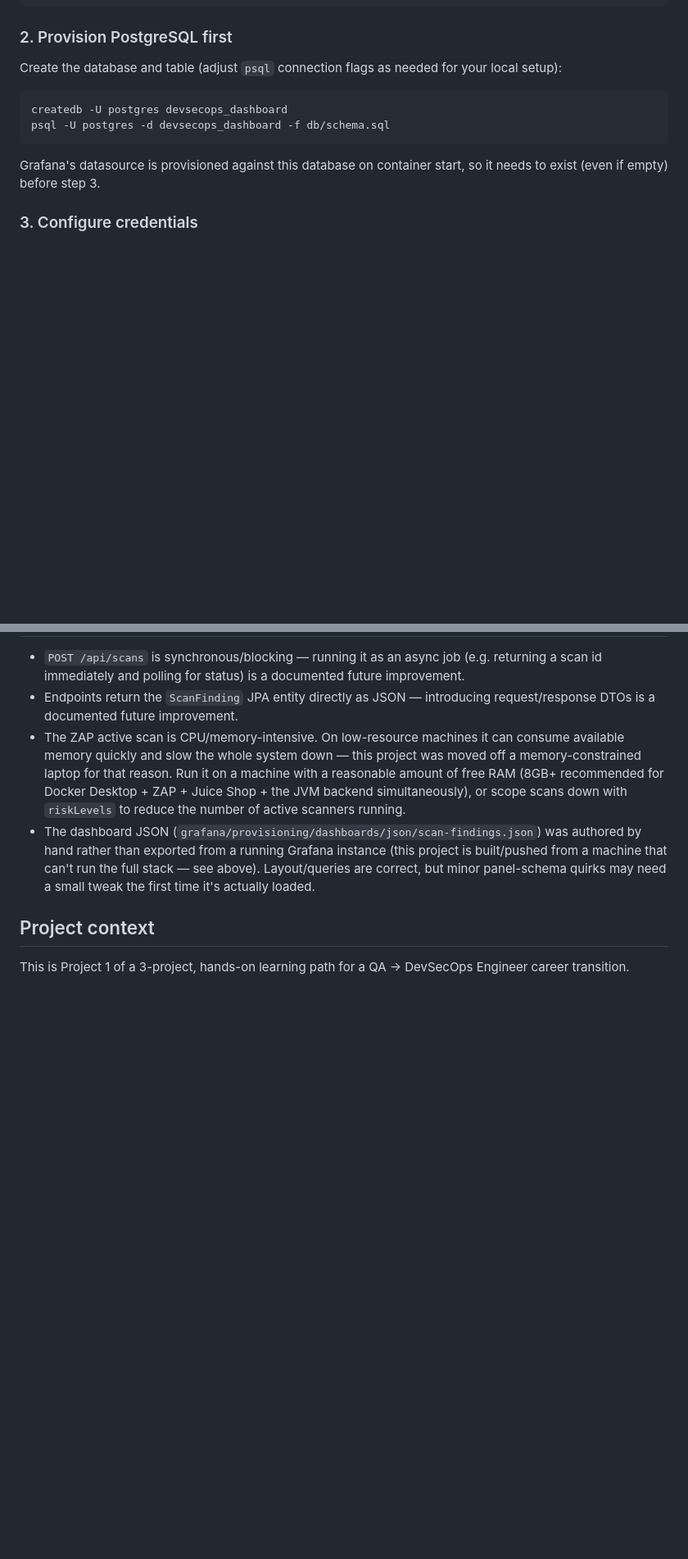
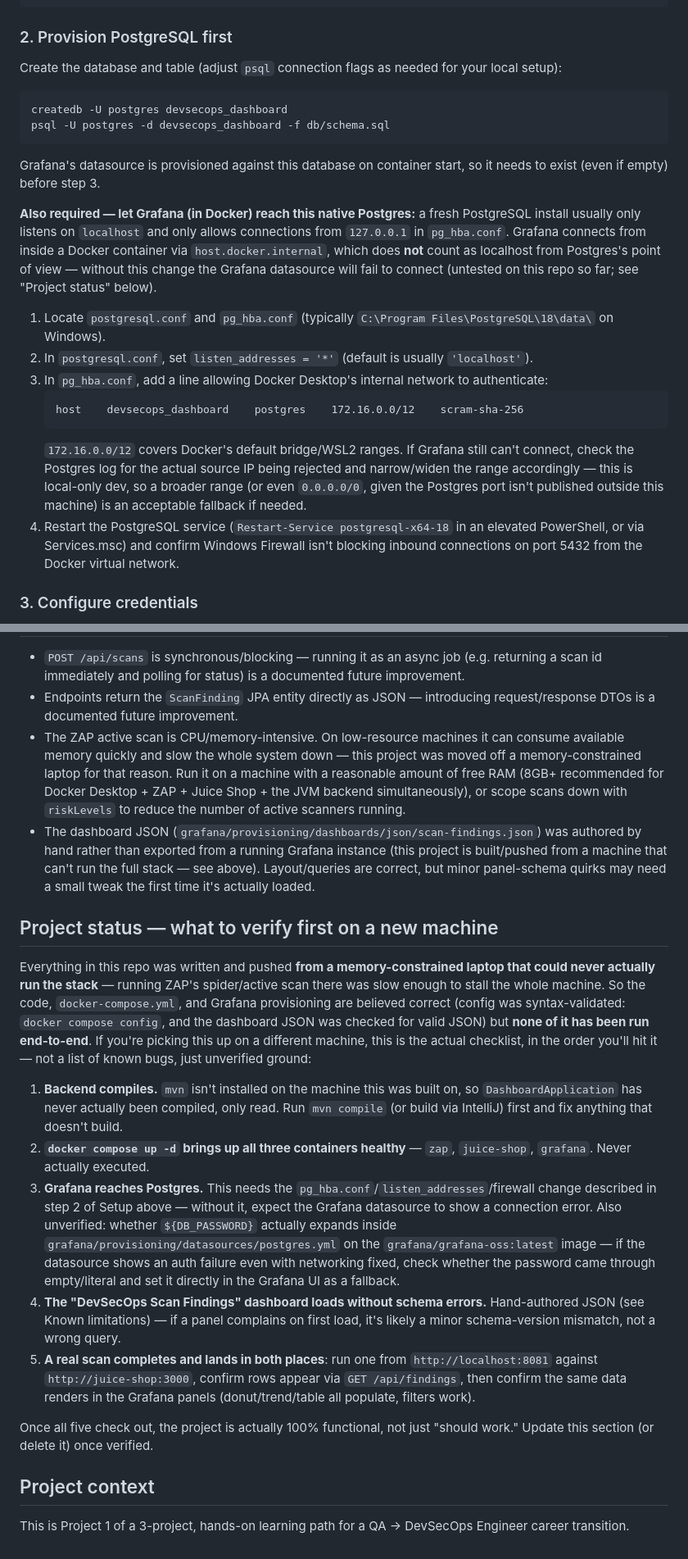
Before and after one commit to AmaurizioDL/devsecops-scan-dashboard, a Markdown page: README.md, 2 parts joined by grey strips. Shown at 82% size. GitHub-like rendering; blank space fills up the shorter version.

Commit message:
Document Postgres/Docker network setup and unverified-checklist status
The whole stack was built and pushed from a machine too memory-constrained
to ever run it, so nothing has been executed end-to-end. Document the
concrete Postgres listen_addresses/pg_hba.conf/firewall change Grafana
needs to reach the native DB from Docker, and add a "what to verify first"
checklist so a fresh clone (or a future session) knows exactly what's
confirmed-correct vs. still unverified.

Co-Authored-By: Claude Sonnet 5 <noreply@anthropic.com>

````diff
--- a/README.md
+++ b/README.md
@@ -78,6 +78,28 @@ psql -U postgres -d devsecops_dashboard -f db/schema.sql
 
 Grafana's datasource is provisioned against this database on container start, so it needs to
 exist (even if empty) before step 3.
+
+**Also required — let Grafana (in Docker) reach this native Postgres:** a fresh PostgreSQL
+install usually only listens on `localhost` and only allows connections from `127.0.0.1` in
+`pg_hba.conf`. Grafana connects from inside a Docker container via `host.docker.internal`,
+which does **not** count as localhost from Postgres's point of view — without this change the
+Grafana datasource will fail to connect (untested on this repo so far; see "Project status"
+below).
+
+1. Locate `postgresql.conf` and `pg_hba.conf` (typically
+   `C:\Program Files\PostgreSQL\18\data\` on Windows).
+2. In `postgresql.conf`, set `listen_addresses = '*'` (default is usually `'localhost'`).
+3. In `pg_hba.conf`, add a line allowing Docker Desktop's internal network to authenticate:
+   ```
+   host    devsecops_dashboard    postgres    172.16.0.0/12    scram-sha-256
+   ```
+   `172.16.0.0/12` covers Docker's default bridge/WSL2 ranges. If Grafana still can't connect,
+   check the Postgres log for the actual source IP being rejected and narrow/widen the range
+   accordingly — this is local-only dev, so a broader range (or even `0.0.0.0/0`, given the
+   Postgres port isn't published outside this machine) is an acceptable fallback if needed.
+4. Restart the PostgreSQL service (`Restart-Service postgresql-x64-18` in an elevated
+   PowerShell, or via Services.msc) and confirm Windows Firewall isn't blocking inbound
+   connections on port 5432 from the Docker virtual network.
 
 ### 3. Configure credentials
 
@@ -197,6 +219,37 @@ Known limitations below).
   from a machine that can't run the full stack — see above). Layout/queries are correct, but
   minor panel-schema quirks may need a small tweak the first time it's actually loaded.
 
+## Project status — what to verify first on a new machine
+
+Everything in this repo was written and pushed **from a memory-constrained laptop that could
+never actually run the stack** — running ZAP's spider/active scan there was slow enough to
+stall the whole machine. So the code, `docker-compose.yml`, and Grafana provisioning are
+believed correct (config was syntax-validated: `docker compose config`, and the dashboard JSON
+was checked for valid JSON) but **none of it has been run end-to-end**. If you're picking this
+up on a different machine, this is the actual checklist, in the order you'll hit it — not a
+list of known bugs, just unverified ground:
+
+1. **Backend compiles.** `mvn` isn't installed on the machine this was built on, so
+   `DashboardApplication` has never actually been compiled, only read. Run `mvn compile` (or
+   build via IntelliJ) first and fix anything that doesn't build.
+2. **`docker compose up -d` brings up all three containers healthy** — `zap`, `juice-shop`,
+   `grafana`. Never actually executed.
+3. **Grafana reaches Postgres.** This needs the `pg_hba.conf`/`listen_addresses`/firewall
+   change described in step 2 of Setup above — without it, expect the Grafana datasource to
+   show a connection error. Also unverified: whether `${DB_PASSWORD}` actually expands inside
+   `grafana/provisioning/datasources/postgres.yml` on the `grafana/grafana-oss:latest` image —
+   if the datasource shows an auth failure even with networking fixed, check whether the
+   password came through empty/literal and set it directly in the Grafana UI as a fallback.
+4. **The "DevSecOps Scan Findings" dashboard loads without schema errors.** Hand-authored JSON
+   (see Known limitations) — if a panel complains on first load, it's likely a minor
+   schema-version mismatch, not a wrong query.
+5. **A real scan completes and lands in both places**: run one from `http://localhost:8081`
+   against `http://juice-shop:3000`, confirm rows appear via `GET /api/findings`, then confirm
+   the same data renders in the Grafana panels (donut/trend/table all populate, filters work).
+
+Once all five check out, the project is actually 100% functional, not just "should work."
+Update this section (or delete it) once verified.
+
 ## Project context
 
 This is Project 1 of a 3-project, hands-on learning path for a QA → DevSecOps Engineer career
````
